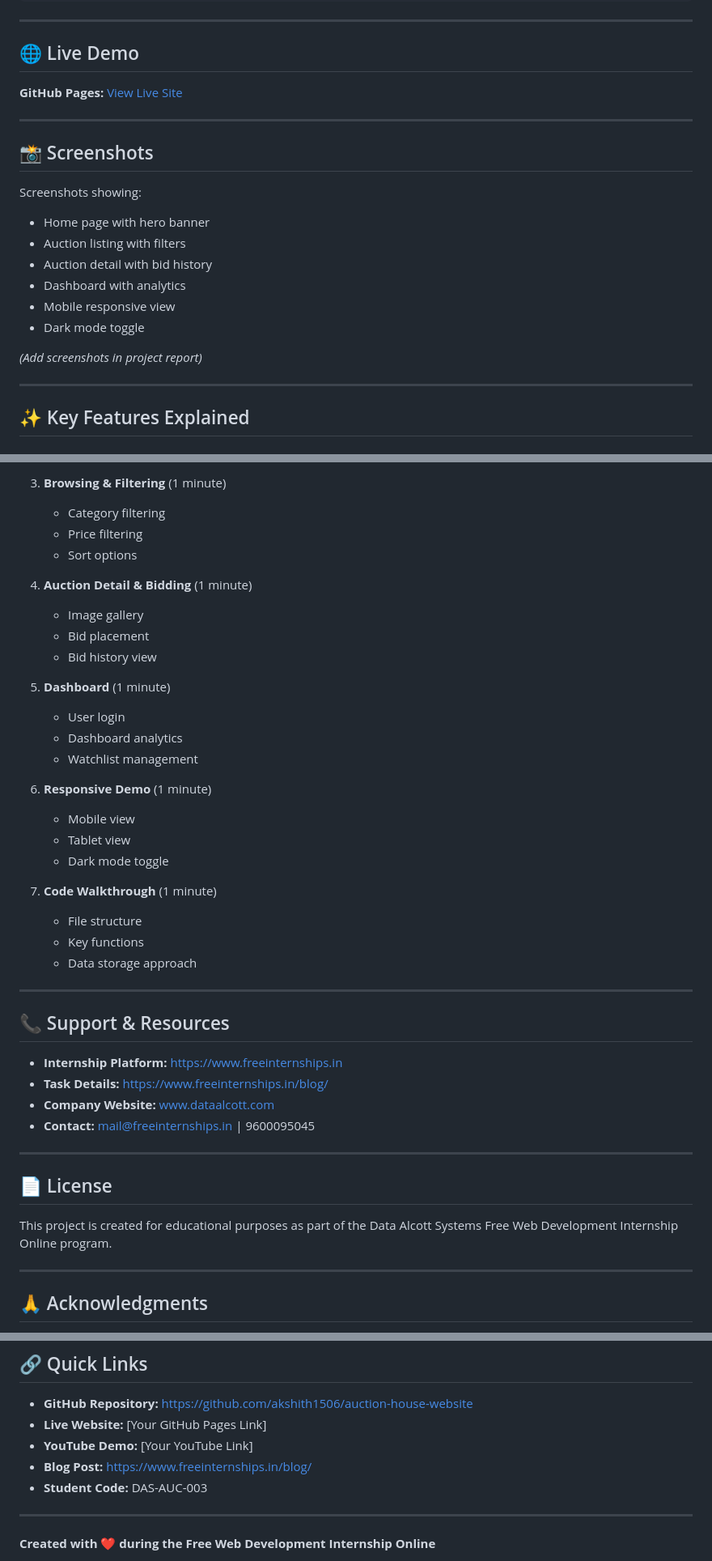
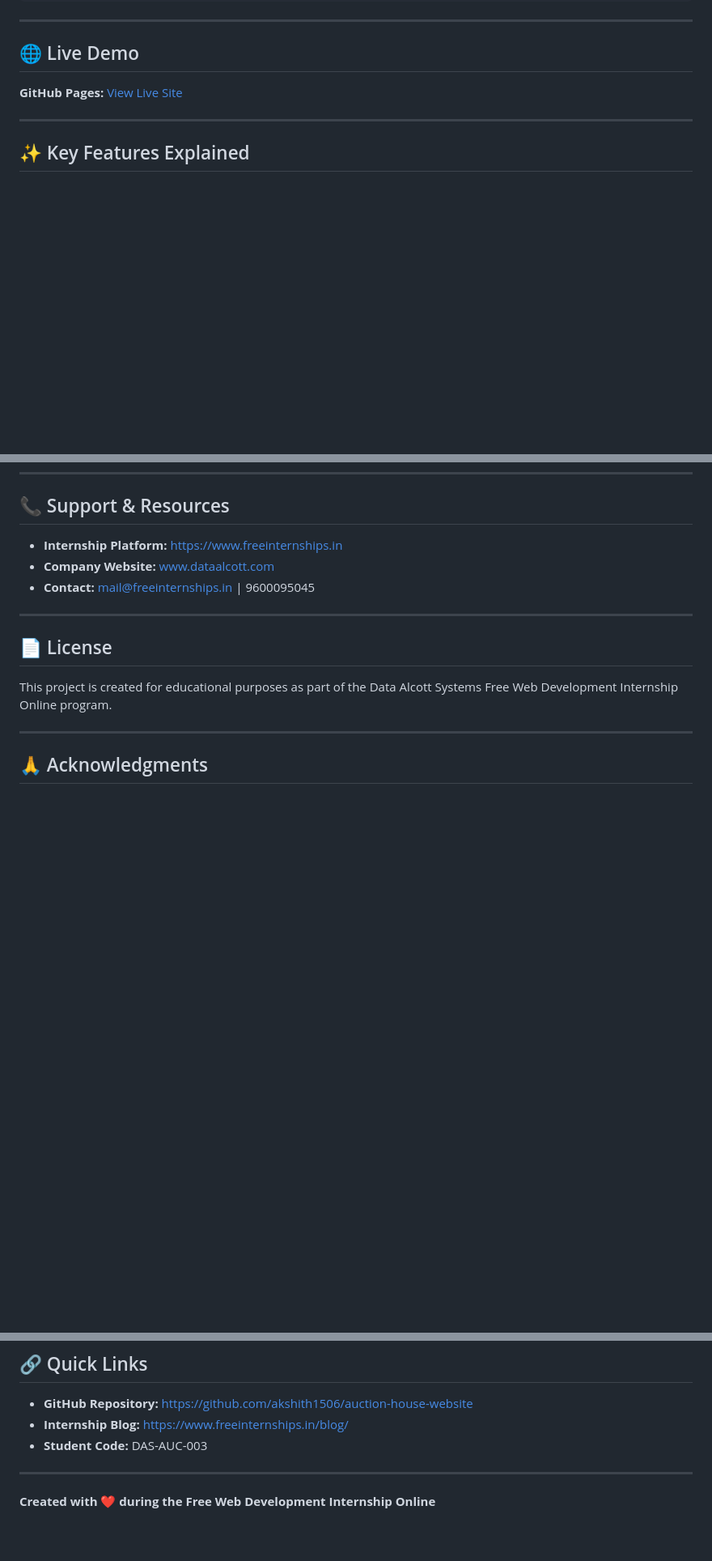
Before and after one commit to akshith1506/auction-house-website, a Markdown page: README.md, 3 parts joined by grey strips. Shown at 81% size. Rendered like a GitHub page; blank space fills up the shorter version.

Commit message:
Remove submission information from README

```diff
--- a/README.md
+++ b/README.md
@@ -243,20 +243,6 @@ const categoryMeta = {
 
 ---
 
-## 📸 Screenshots
-
-Screenshots showing:
-- Home page with hero banner
-- Auction listing with filters
-- Auction detail with bid history
-- Dashboard with analytics
-- Mobile responsive view
-- Dark mode toggle
-
-*(Add screenshots in project report)*
-
----
-
 ## ✨ Key Features Explained
 
 ### 1. Real-Time Bidding
@@ -379,34 +299,6 @@ Through this project, you will master:
-3. **Browsing & Filtering** (1 minute)
-   - Category filtering
-   - Price filtering
-   - Sort options
-
-4. **Auction Detail & Bidding** (1 minute)
-   - Image gallery
-   - Bid placement
-   - Bid history view
-
-5. **Dashboard** (1 minute)
-   - User login
-   - Dashboard analytics
-   - Watchlist management
-
-6. **Responsive Demo** (1 minute)
-   - Mobile view
-   - Tablet view
-   - Dark mode toggle
-
-7. **Code Walkthrough** (1 minute)
-   - File structure
-   - Key functions
-   - Data storage approach
-
----
-
 ## 📞 Support & Resources
 
 - **Internship Platform:** https://www.freeinternships.in
-- **Task Details:** https://www.freeinternships.in/blog/
 - **Company Website:** www.dataalcott.com
 - **Contact:** mail@freeinternships.in | 9600095045
 
@@ -430,9 +322,7 @@ This project is created for educational purposes as part of the Data Alcott Syst
 ## 🔗 Quick Links
 
 - **GitHub Repository:** https://github.com/akshith1506/auction-house-website
-- **Live Website:** [Your GitHub Pages Link]
-- **YouTube Demo:** [Your YouTube Link]
-- **Blog Post:** https://www.freeinternships.in/blog/
+- **Internship Blog:** https://www.freeinternships.in/blog/
 - **Student Code:** DAS-AUC-003
 
 ---
```
Also changed, not shown: other parts of README.md (+0 -66 lines).
